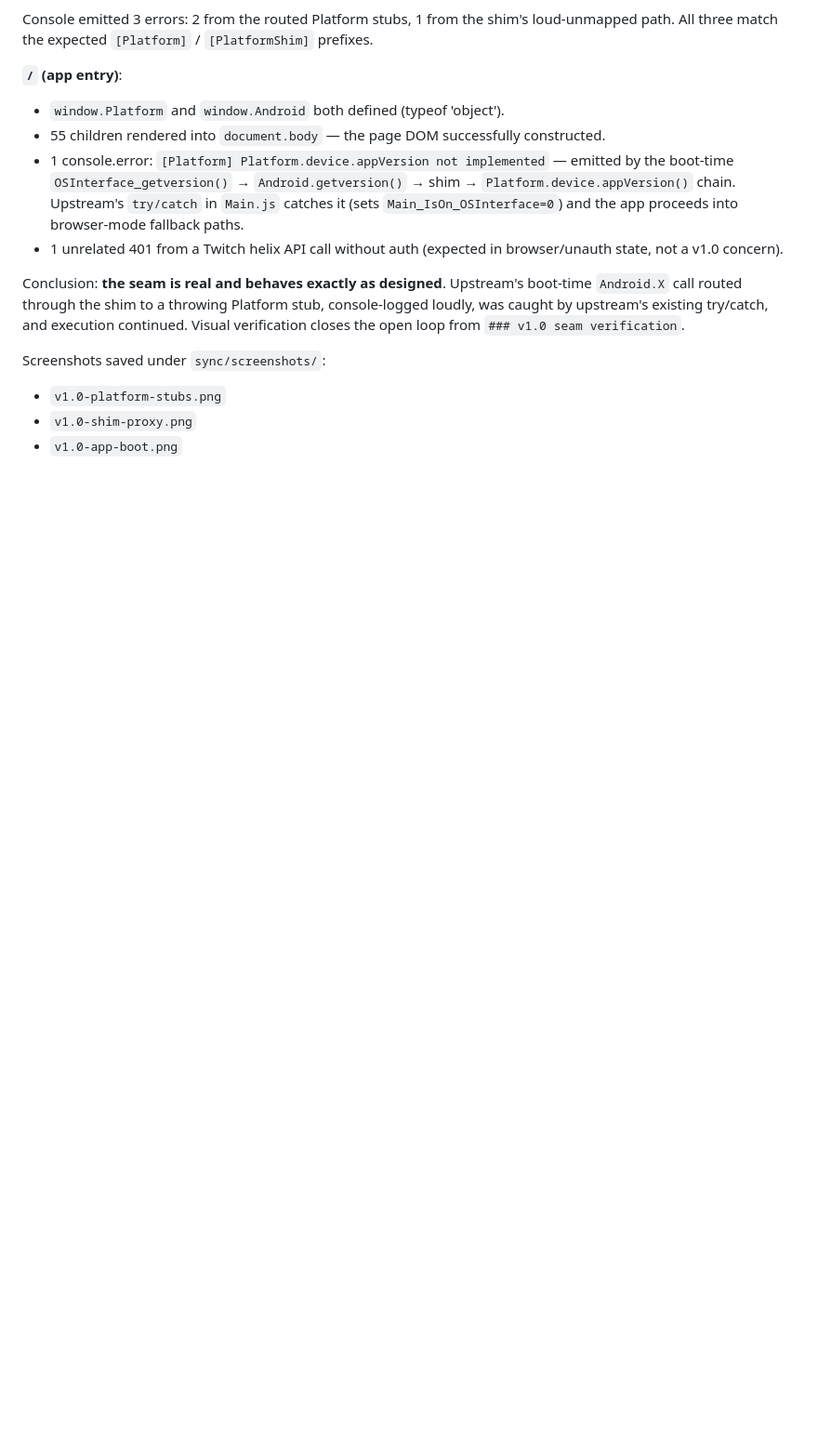
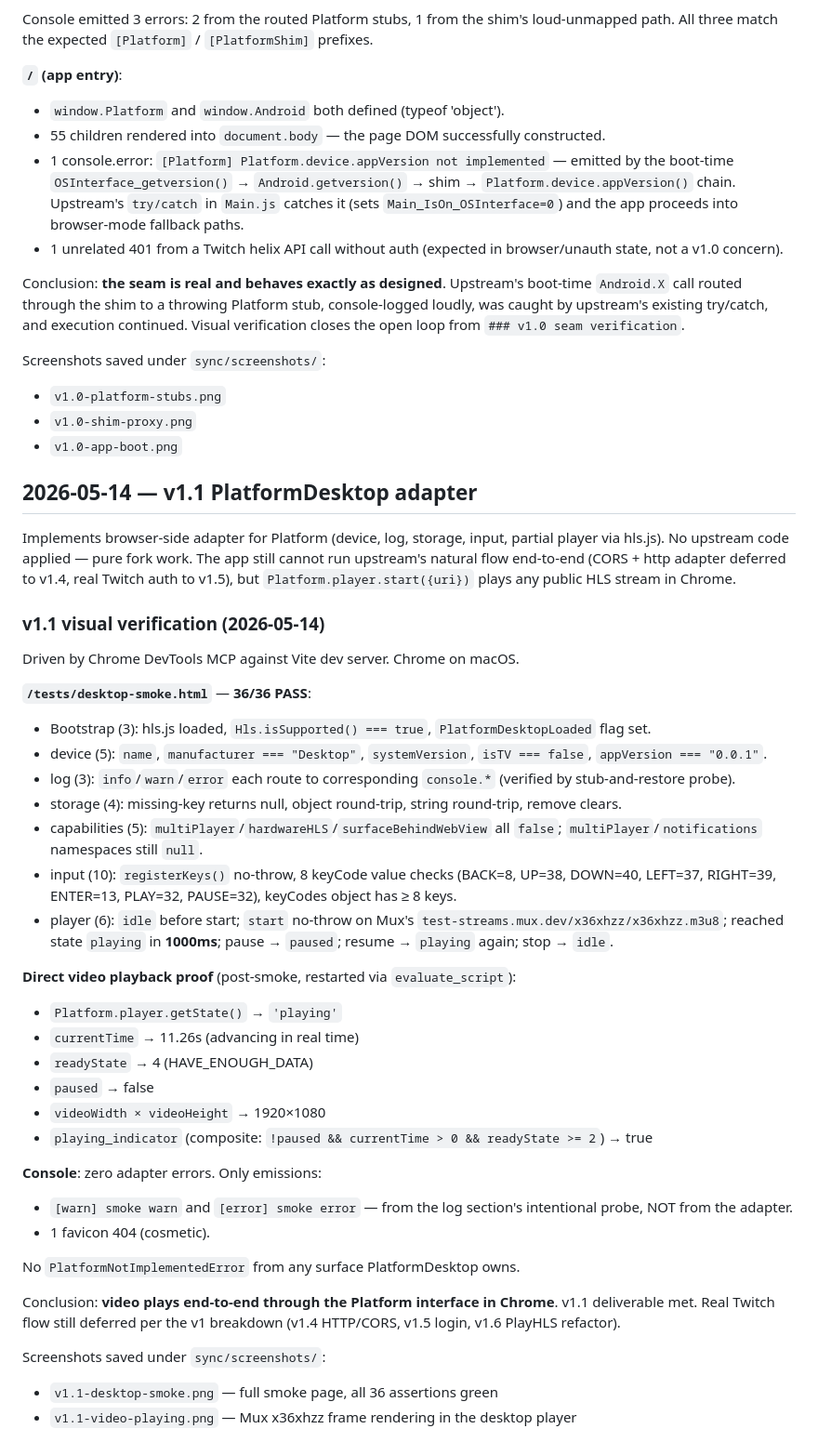
Before and after one commit to tcarcao/smarttwitchtv-webos, a Markdown page: sync/changelog.md, the part around the change. Shown at 93% size. GitHub-like rendering; blank space fills up the shorter version.

Commit message:
docs(sync): record v1.1 PlatformDesktop verification via Chrome DevTools MCP
36/36 assertions PASS in desktop-smoke.html. Mux x36xhzz HLS stream
plays end-to-end through Platform.player.start() — currentTime advances,
state machine cycles idle→playing→paused→playing→idle correctly,
1920×1080 frames rendered. Zero adapter errors in console.

Video plays in Chrome. v1.1 deliverable met.

```diff
--- a/sync/changelog.md
+++ b/sync/changelog.md
@@ -76,3 +76,40 @@ Screenshots saved under `sync/screenshots/`:
 - `v1.0-platform-stubs.png`
 - `v1.0-shim-proxy.png`
 - `v1.0-app-boot.png`
+
+## 2026-05-14 — v1.1 PlatformDesktop adapter
+
+Implements browser-side adapter for Platform (device, log, storage, input, partial player via hls.js). No upstream code applied — pure fork work. The app still cannot run upstream's natural flow end-to-end (CORS + http adapter deferred to v1.4, real Twitch auth to v1.5), but `Platform.player.start({uri})` plays any public HLS stream in Chrome.
+
+### v1.1 visual verification (2026-05-14)
+
+Driven by Chrome DevTools MCP against Vite dev server. Chrome on macOS.
+
+**`/tests/desktop-smoke.html`** — **36/36 PASS**:
+- Bootstrap (3): hls.js loaded, `Hls.isSupported() === true`, `PlatformDesktopLoaded` flag set.
+- device (5): `name`, `manufacturer === "Desktop"`, `systemVersion`, `isTV === false`, `appVersion === "0.0.1"`.
+- log (3): `info`/`warn`/`error` each route to corresponding `console.*` (verified by stub-and-restore probe).
+- storage (4): missing-key returns null, object round-trip, string round-trip, remove clears.
+- capabilities (5): `multiPlayer`/`hardwareHLS`/`surfaceBehindWebView` all `false`; `multiPlayer`/`notifications` namespaces still `null`.
+- input (10): `registerKeys()` no-throw, 8 keyCode value checks (BACK=8, UP=38, DOWN=40, LEFT=37, RIGHT=39, ENTER=13, PLAY=32, PAUSE=32), keyCodes object has ≥ 8 keys.
+- player (6): `idle` before start; `start` no-throw on Mux's `test-streams.mux.dev/x36xhzz/x36xhzz.m3u8`; reached state `playing` in **1000ms**; pause → `paused`; resume → `playing` again; stop → `idle`.
+
+**Direct video playback proof** (post-smoke, restarted via `evaluate_script`):
+- `Platform.player.getState()` → `'playing'`
+- `currentTime` → 11.26s (advancing in real time)
+- `readyState` → 4 (HAVE_ENOUGH_DATA)
+- `paused` → false
+- `videoWidth × videoHeight` → 1920×1080
+- `playing_indicator` (composite: `!paused && currentTime > 0 && readyState >= 2`) → true
+
+**Console**: zero adapter errors. Only emissions:
+- `[warn] smoke warn` and `[error] smoke error` — from the log section's intentional probe, NOT from the adapter.
+- 1 favicon 404 (cosmetic).
+
+No `PlatformNotImplementedError` from any surface PlatformDesktop owns.
+
+Conclusion: **video plays end-to-end through the Platform interface in Chrome**. v1.1 deliverable met. Real Twitch flow still deferred per the v1 breakdown (v1.4 HTTP/CORS, v1.5 login, v1.6 PlayHLS refactor).
+
+Screenshots saved under `sync/screenshots/`:
+- `v1.1-desktop-smoke.png` — full smoke page, all 36 assertions green
+- `v1.1-video-playing.png` — Mux x36xhzz frame rendering in the desktop player
```
